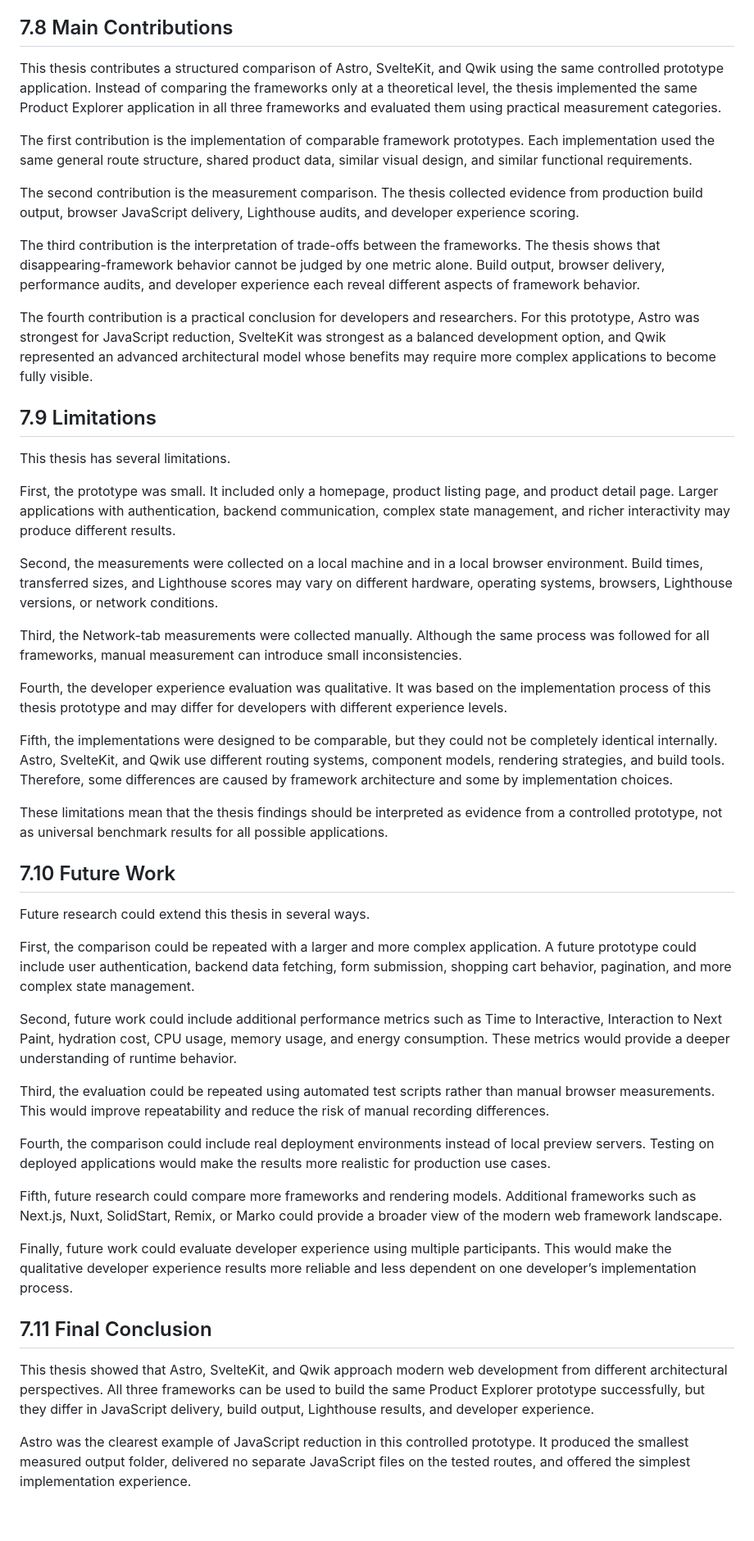
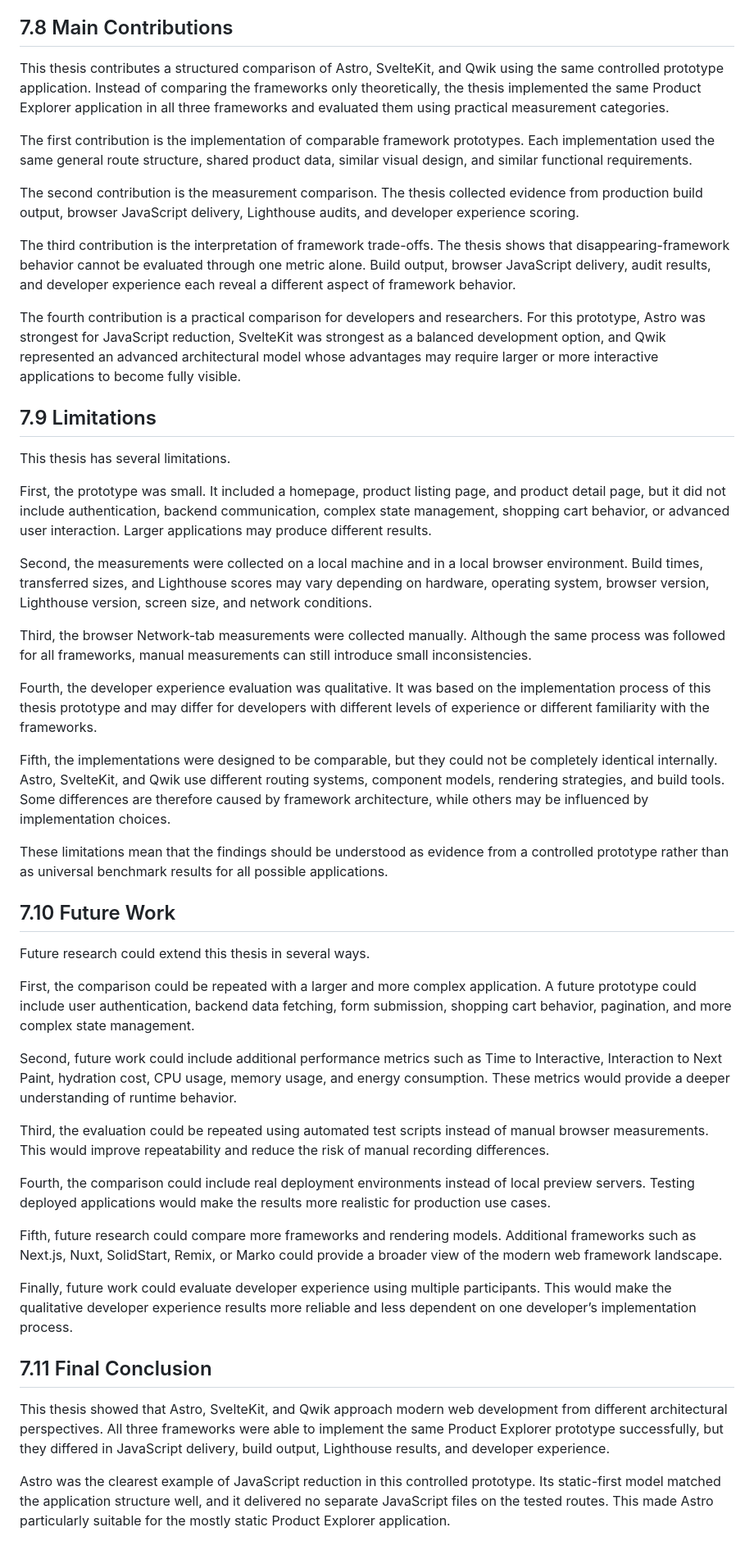
Before and after one commit to HurayraAsif/framework-comparison, a Markdown page: notes/chapter-7-conclusion-draft.md, the part around one of its changes. Shown at 82% size. Rendered like a GitHub page; blank space fills up the shorter version.

```diff
--- a/notes/chapter-7-conclusion-draft.md
+++ b/notes/chapter-7-conclusion-draft.md
@@ -88,31 +88,31 @@ Therefore, the best practical framework depends on the priority. If the main goa
 
 ## 7.8 Main Contributions
 
-This thesis contributes a structured comparison of Astro, SvelteKit, and Qwik using the same controlled prototype application. Instead of comparing the frameworks only at a theoretical level, the thesis implemented the same Product Explorer application in all three frameworks and evaluated them using practical measurement categories.
+This thesis contributes a structured comparison of Astro, SvelteKit, and Qwik using the same controlled prototype application. Instead of comparing the frameworks only theoretically, the thesis implemented the same Product Explorer application in all three frameworks and evaluated them using practical measurement categories.
 
 The first contribution is the implementation of comparable framework prototypes. Each implementation used the same general route structure, shared product data, similar visual design, and similar functional requirements.
 
 The second contribution is the measurement comparison. The thesis collected evidence from production build output, browser JavaScript delivery, Lighthouse audits, and developer experience scoring.
 
-The third contribution is the interpretation of trade-offs between the frameworks. The thesis shows that disappearing-framework behavior cannot be judged by one metric alone. Build output, browser delivery, performance audits, and developer experience each reveal different aspects of framework behavior.
+The third contribution is the interpretation of framework trade-offs. The thesis shows that disappearing-framework behavior cannot be evaluated through one metric alone. Build output, browser JavaScript delivery, audit results, and developer experience each reveal a different aspect of framework behavior.
 
-The fourth contribution is a practical conclusion for developers and researchers. For this prototype, Astro was strongest for JavaScript reduction, SvelteKit was strongest as a balanced development option, and Qwik represented an advanced architectural model whose benefits may require more complex applications to become fully visible.
+The fourth contribution is a practical comparison for developers and researchers. For this prototype, Astro was strongest for JavaScript reduction, SvelteKit was strongest as a balanced development option, and Qwik represented an advanced architectural model whose advantages may require larger or more interactive applications to become fully visible.
 
 ## 7.9 Limitations
 
 This thesis has several limitations.
 
-First, the prototype was small. It included only a homepage, product listing page, and product detail page. Larger applications with authentication, backend communication, complex state management, and richer interactivity may produce different results.
+First, the prototype was small. It included a homepage, product listing page, and product detail page, but it did not include authentication, backend communication, complex state management, shopping cart behavior, or advanced user interaction. Larger applications may produce different results.
 
-Second, the measurements were collected on a local machine and in a local browser environment. Build times, transferred sizes, and Lighthouse scores may vary on different hardware, operating systems, browsers, Lighthouse versions, or network conditions.
+Second, the measurements were collected on a local machine and in a local browser environment. Build times, transferred sizes, and Lighthouse scores may vary depending on hardware, operating system, browser version, Lighthouse version, screen size, and network conditions.
 
-Third, the Network-tab measurements were collected manually. Although the same process was followed for all frameworks, manual measurement can introduce small inconsistencies.
+Third, the browser Network-tab measurements were collected manually. Although the same process was followed for all frameworks, manual measurements can still introduce small inconsistencies.
 
-Fourth, the developer experience evaluation was qualitative. It was based on the implementation process of this thesis prototype and may differ for developers with different experience levels.
+Fourth, the developer experience evaluation was qualitative. It was based on the implementation process of this thesis prototype and may differ for developers with different levels of experience or different familiarity with the frameworks.
 
-Fifth, the implementations were designed to be comparable, but they could not be completely identical internally. Astro, SvelteKit, and Qwik use different routing systems, component models, rendering strategies, and build tools. Therefore, some differences are caused by framework architecture and some by implementation choices.
+Fifth, the implementations were designed to be comparable, but they could not be completely identical internally. Astro, SvelteKit, and Qwik use different routing systems, component models, rendering strategies, and build tools. Some differences are therefore caused by framework architecture, while others may be influenced by implementation choices.
 
-These limitations mean that the thesis findings should be interpreted as evidence from a controlled prototype, not as universal benchmark results for all possible applications.
+These limitations mean that the findings should be understood as evidence from a controlled prototype rather than as universal benchmark results for all possible applications.
 
 ## 7.10 Future Work
 
@@ -122,9 +122,9 @@ First, the comparison could be repeated with a larger and more complex applicati
 
 Second, future work could include additional performance metrics such as Time to Interactive, Interaction to Next Paint, hydration cost, CPU usage, memory usage, and energy consumption. These metrics would provide a deeper understanding of runtime behavior.
 
-Third, the evaluation could be repeated using automated test scripts rather than manual browser measurements. This would improve repeatability and reduce the risk of manual recording differences.
+Third, the evaluation could be repeated using automated test scripts instead of manual browser measurements. This would improve repeatability and reduce the risk of manual recording differences.
 
-Fourth, the comparison could include real deployment environments instead of local preview servers. Testing on deployed applications would make the results more realistic for production use cases.
+Fourth, the comparison could include real deployment environments instead of local preview servers. Testing deployed applications would make the results more realistic for production use cases.
 
 Fifth, future research could compare more frameworks and rendering models. Additional frameworks such as Next.js, Nuxt, SolidStart, Remix, or Marko could provide a broader view of the modern web framework landscape.
 
@@ -132,7 +132,7 @@ Finally, future work could evaluate developer experience using multiple particip
 
 ## 7.11 Final Conclusion
 
-This thesis showed that Astro, SvelteKit, and Qwik approach modern web development from different architectural perspectives. All three frameworks can be used to build the same Product Explorer prototype successfully, but they differ in JavaScript delivery, build output, Lighthouse results, and developer experience.
+This thesis showed that Astro, SvelteKit, and Qwik approach modern web development from different architectural perspectives. All three frameworks were able to implement the same Product Explorer prototype successfully, but they differed in JavaScript delivery, build output, Lighthouse results, and developer experience.
 
-Astro was the clearest example of JavaScript reduction in this controlled prototype. It produced the smallest measured output folder, delivered no separate JavaScript files on the tested routes, and offered the simplest implementation experience.
+Astro was the clearest example of JavaScript reduction in this controlled prototype. Its static-first model matched the application structure well, and it delivered no separate JavaScript files on the tested routes. This made Astro particularly suitable for the mostly static Product Explorer application.
 
```
Also changed, not shown: other parts of notes/chapter-7-conclusion-draft.md (+31 -31 lines).
